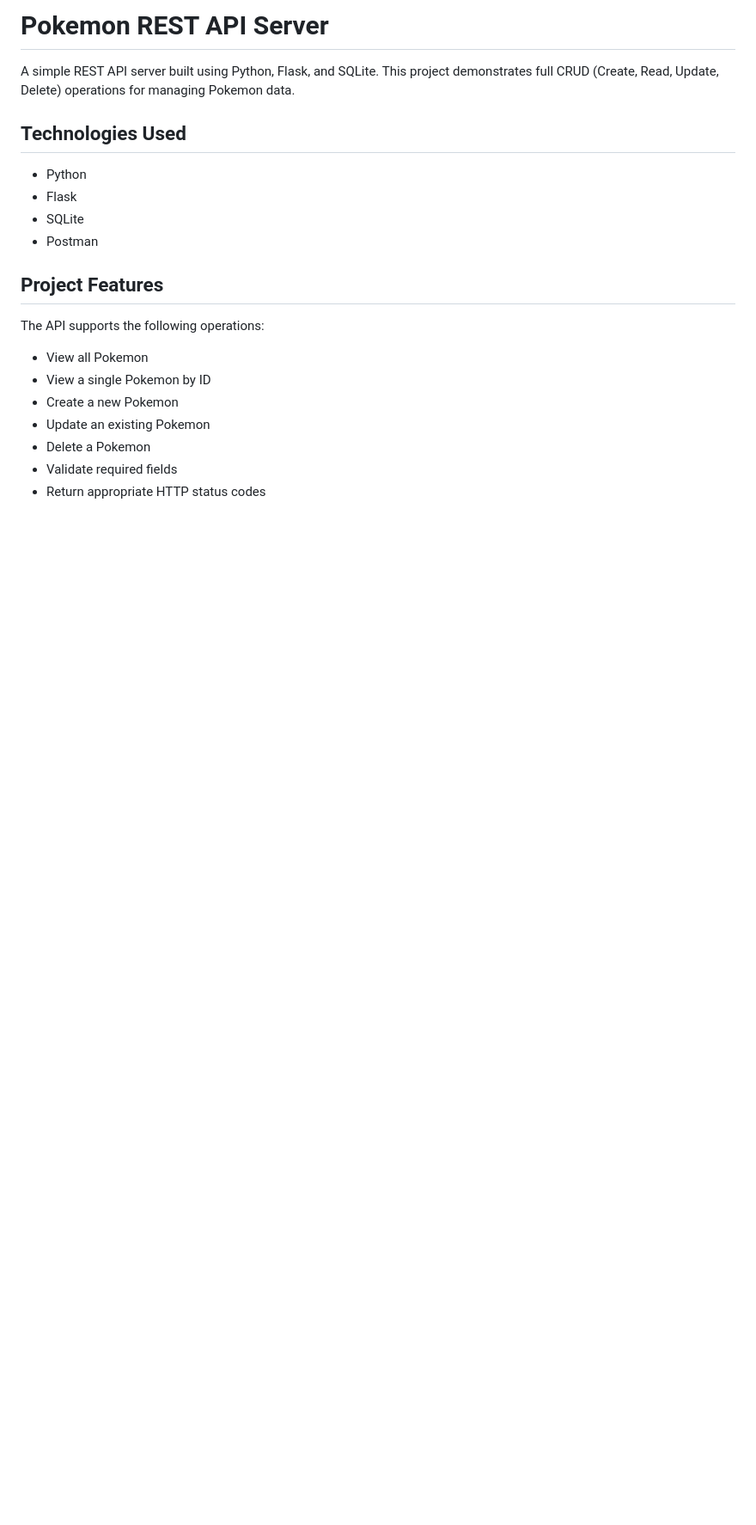
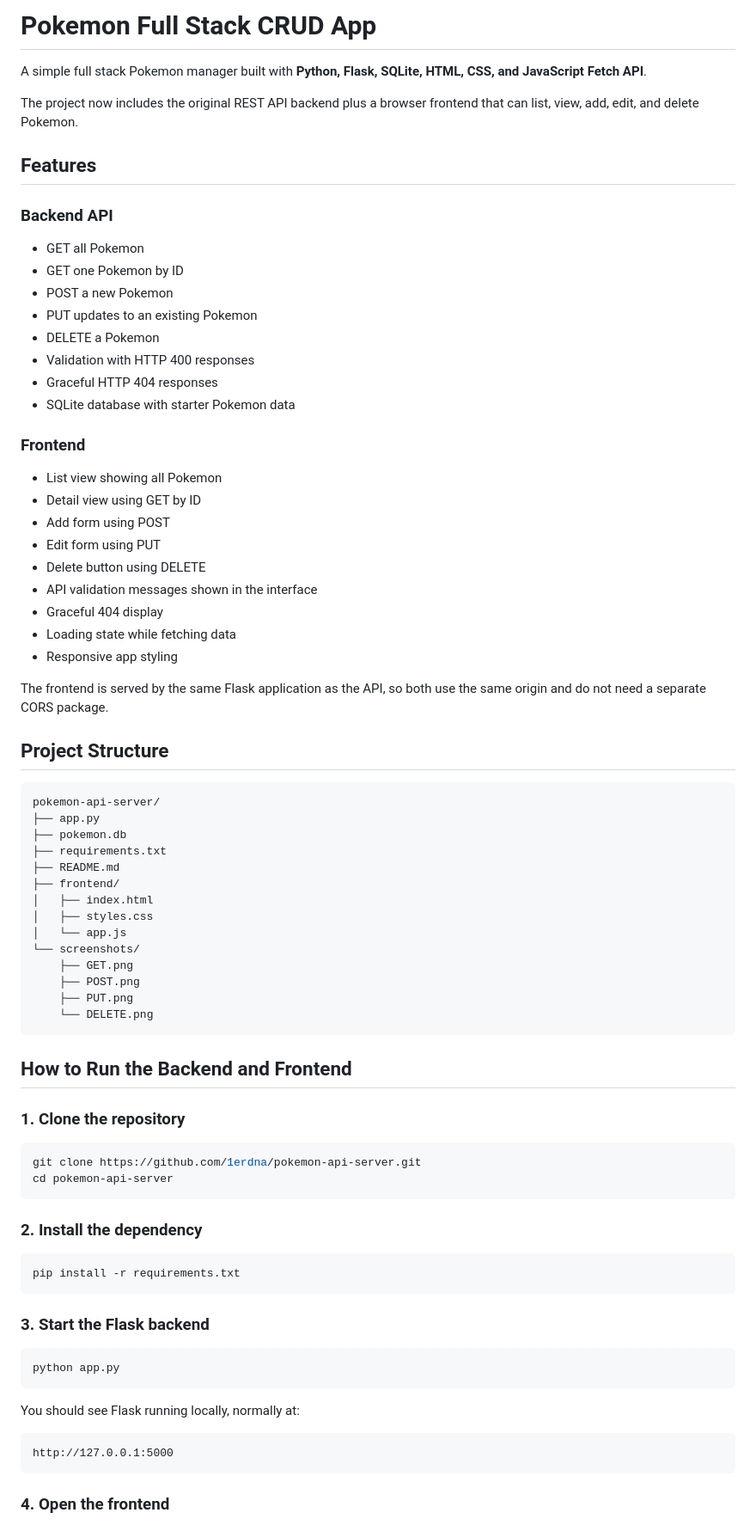
Before and after one commit to 1erdna/pokemon-api-server, a Markdown page: README.md, the part around one of its changes. Shown at 86% size. Rendered like a GitHub page; blank space fills up the shorter version.

Commit message:
Document frontend setup and full stack usage

````diff
--- a/README.md
+++ b/README.md
@@ -1,22 +1,79 @@
-# Pokemon REST API Server
+# Pokemon Full Stack CRUD App
 
-A simple REST API server built using Python, Flask, and SQLite. This project demonstrates full CRUD (Create, Read, Update, Delete) operations for managing Pokemon data.
+A simple full stack Pokemon manager built with **Python, Flask, SQLite, HTML, CSS, and JavaScript Fetch API**.
 
-## Technologies Used
+The project now includes the original REST API backend plus a browser frontend that can list, view, add, edit, and delete Pokemon.
 
-- Python
-- Flask
-- SQLite
-- Postman
+## Features
 
-## Project Features
+### Backend API
+- GET all Pokemon
+- GET one Pokemon by ID
+- POST a new Pokemon
+- PUT updates to an existing Pokemon
+- DELETE a Pokemon
+- Validation with HTTP 400 responses
+- Graceful HTTP 404 responses
+- SQLite database with starter Pokemon data
 
-The API supports the following operations:
+### Frontend
+- List view showing all Pokemon
+- Detail view using GET by ID
+- Add form using POST
+- Edit form using PUT
+- Delete button using DELETE
+- API validation messages shown in the interface
+- Graceful 404 display
+- Loading state while fetching data
+- Responsive app styling
 
-- View all Pokemon
-- View a single Pokemon by ID
-- Create a new Pokemon
-- Update an existing Pokemon
-- Delete a Pokemon
-- Validate required fields
-- Return appropriate HTTP status codes
+The frontend is served by the same Flask application as the API, so both use the same origin and do not need a separate CORS package.
+
+## Project Structure
+
+```text
+pokemon-api-server/
+├── app.py
+├── pokemon.db
+├── requirements.txt
+├── README.md
+├── frontend/
+│   ├── index.html
+│   ├── styles.css
+│   └── app.js
+└── screenshots/
+    ├── GET.png
+    ├── POST.png
+    ├── PUT.png
+    └── DELETE.png
+```
+
+## How to Run the Backend and Frontend
+
+### 1. Clone the repository
+
+```bash
+git clone https://github.com/1erdna/pokemon-api-server.git
+cd pokemon-api-server
+```
+
+### 2. Install the dependency
+
+```bash
+pip install -r requirements.txt
+```
+
+### 3. Start the Flask backend
+
+```bash
+python app.py
+```
+
+You should see Flask running locally, normally at:
+
+```text
+http://127.0.0.1:5000
+```
+
+### 4. Open the frontend
+
````
Also changed, not shown: other parts of README.md (+59 -336 lines).
